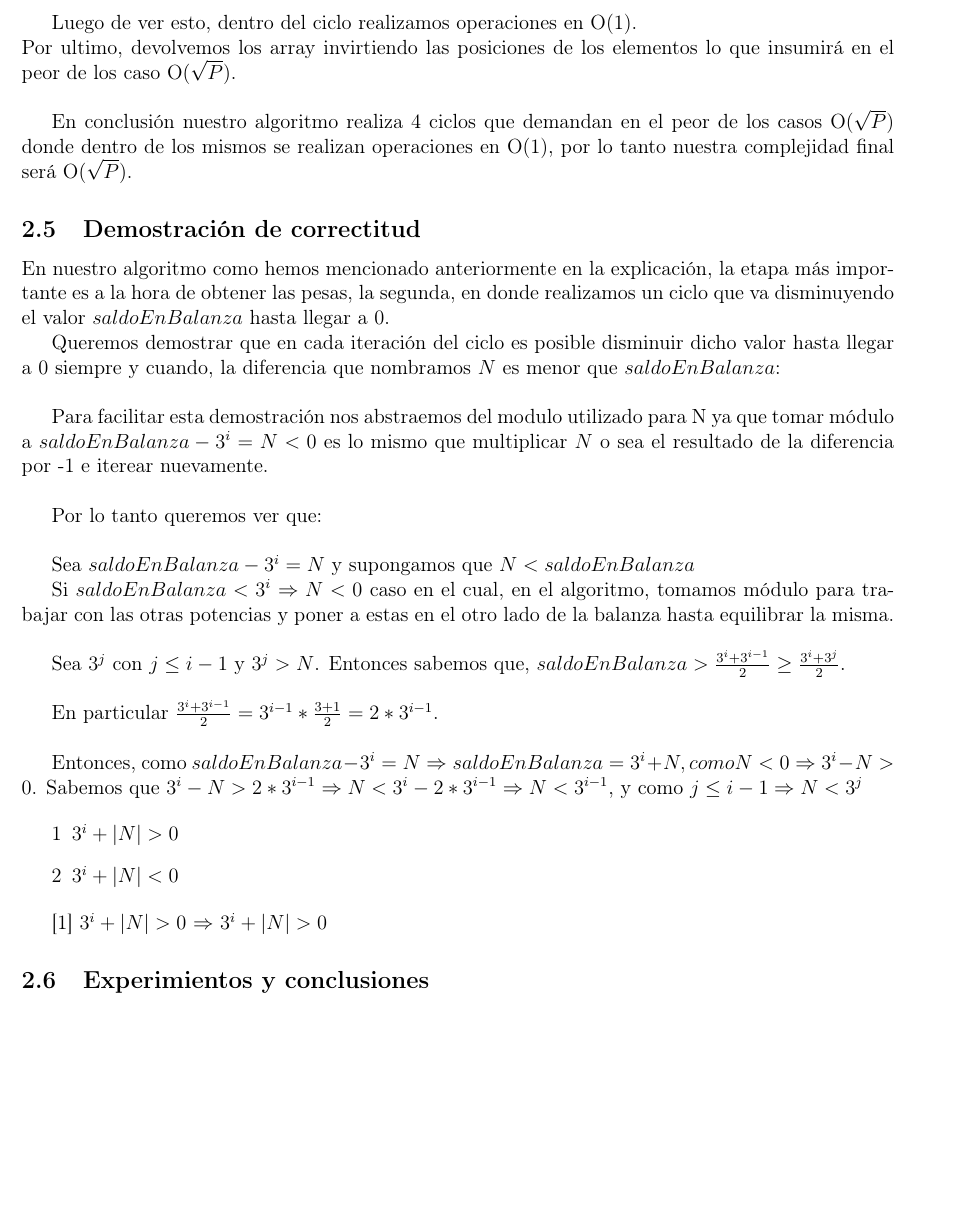
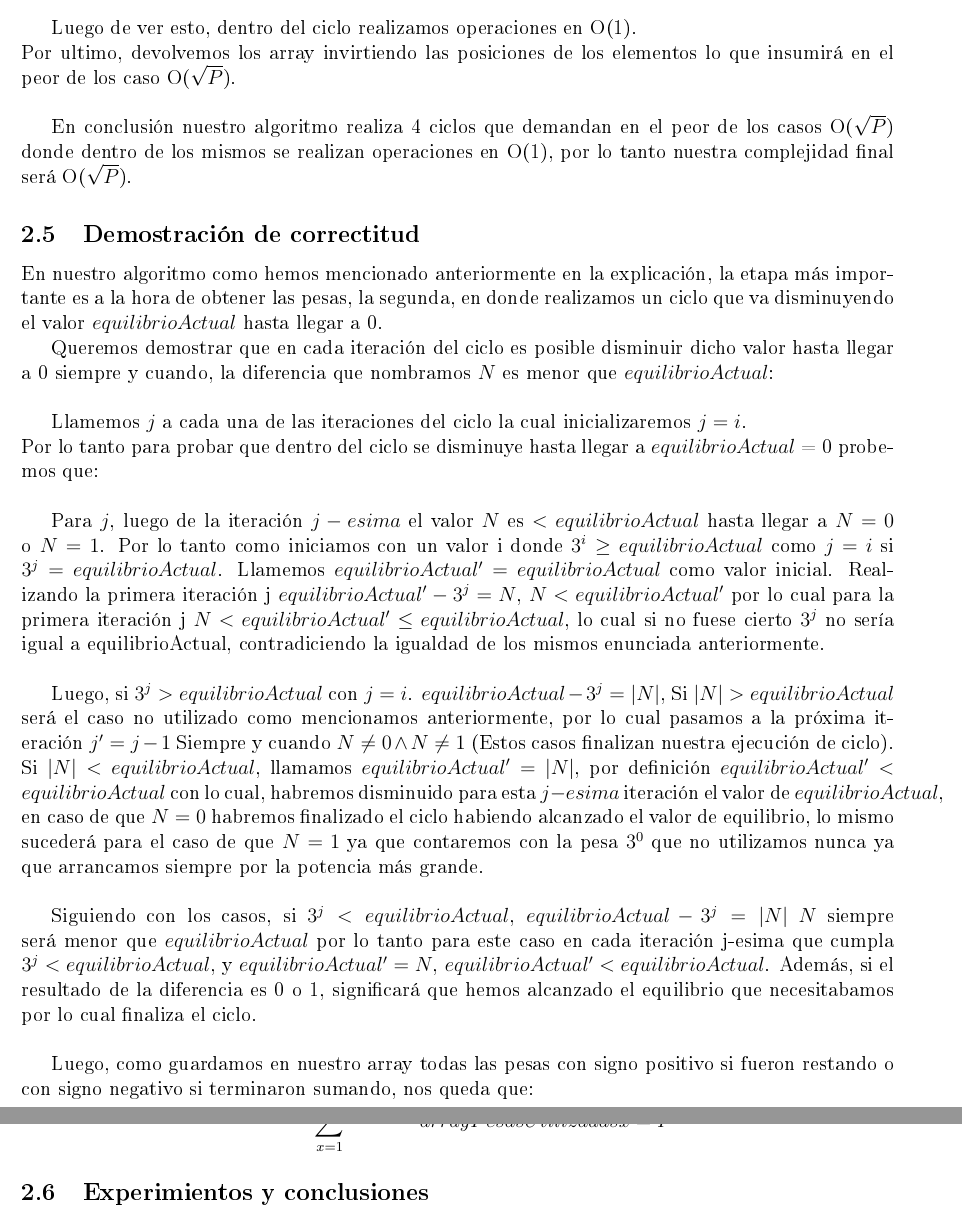
Before and after one commit to guidotripodi/algo3_20162c, a LaTeX document (tp1/informe/tpd.tex, which reads tp1/informe/ej2-dem.tex): part of page 13 of 18 before the commit and two parts of pages 13 and 14 of 18 after it, the two joined at a grey line, cut so that both start at the same text, the shorter picture padded with empty space. The pictures show the PDF file tp1/informe/tpd.pdf that the author committed with the source.

Commit message:
subiendo intento de demo del 2. GT.

```diff
--- a/tp1/informe/ej2-dem.tex
+++ b/tp1/informe/ej2-dem.tex
@@ -5,17 +5,15 @@ Queremos demostrar que en cada iteraci\'on del ciclo es posible disminuir dicho
 
-Para facilitar esta demostraci\'on nos abstraemos del modulo utilizado para N ya que tomar m\'odulo a $saldoEnBalanza - {3^i} = N < 0$ es lo mismo que multiplicar $N$ o sea el resultado de la diferencia por -1 e iterear nuevamente.\\
+%Para facilitar esta demostraci\'on nos abstraemos del m\'odulo utilizado para N ya que tomar m\'odulo a $equilibrioActual - {3^i} = N < 0$ es lo mismo que multiplicar $N$ o sea el resultado de la diferencia por -1 e iterear nuevamente.\\
 
-Por lo tanto queremos ver que:\\
+Llamemos $j$ a cada una de las iteraciones del ciclo la cual inicializaremos $j = i$.\\
+Por lo tanto para probar que dentro del ciclo se disminuye hasta llegar a $equilibrioActual$ = 0 probemos que:\\
 
-Sea $saldoEnBalanza - {3^i} = N$ y supongamos que $N < saldoEnBalanza$
+Para $j$, luego de la iteraci\'on $j-esima$ el valor $N$ es $< equilibrioActual$ hasta llegar a $N = 0$ o $N = 1$. Por lo tanto como iniciamos con un valor i donde ${3^i}\geq equilibrioActual$ como $j=i$ si ${3^j} = equilibrioActual$. Llamemos $equilibrioActual' = equilibrioActual$ como valor inicial. Realizando la primera iteraci\'on j $equilibrioActual' - {3^j} = N$, $N < equilibrioActual'$ por lo cual para la primera iteraci\'on j $N < equilibrioActual' \leq equilibrioActual$, lo cual si no fuese cierto ${3^j}$ no ser\'ia igual a equilibrioActual, contradiciendo la igualdad de los mismos enunciada anteriormente.\\
 
-Si $saldoEnBalanza < {3^i} \Rightarrow N < 0$ caso en el cual, en el algoritmo, tomamos m\'odulo para trabajar con las otras potencias y poner a estas en el otro lado de la balanza hasta equilibrar la misma.\\
+Luego, si ${3^j} > equilibrioActual$ con $j=i$. $equilibrioActual - {3^j} = |N|$, Si $|N| > equilibrioActual$ ser\'a el caso no utilizado como mencionamos anteriormente, por lo cual pasamos a la pr\'oxima iteraci\'on $j'= j-1$ Siempre y cuando $N \neq 0 \wedge N \neq 1$ (Estos casos finalizan nuestra ejecuci\'on de ciclo). Si $|N| < equilibrioActual$, llamamos $equilibrioActual' = |N|$, por definici\'on $equilibrioActual' < equilibrioActual$ con lo cual, habremos disminuido para esta $j-esima$ iteraci\'on el valor de $equilibrioActual$, en caso de que $N = 0$ habremos finalizado el ciclo habiendo alcanzado el valor de equilibrio, lo mismo suceder\'a para el caso de que $N = 1$ ya que contaremos con la pesa ${3^0}$ que no utilizamos nunca ya que arrancamos siempre por la potencia m\'as grande.\\
 
-Sea ${3^j}$ con $j \leq i-1$ y ${3^j} > N$. Entonces sabemos que, $saldoEnBalanza > \frac{{3^i}+ {3^{i-1}}}{2} \geq \frac{{3^i}+ {3^{j}}}{2}$.\\
-
-En particular $\frac{{3^i}+ {3^{i-1}}}{2} = {3^{i-1}}\ast\frac{3+1}{2} = 2\ast{3^{i-1}}$.\\
-
-Entonces, como  $saldoEnBalanza - {3^i} = N \Rightarrow saldoEnBalanza = {3^i} + N, como N < 0 \Rightarrow {3^i} - N > 0$. Sabemos que ${3^i} - N > 2\ast{3^{i-1}} \Rightarrow N < {3^i} -2\ast{3^{i-1}} \Rightarrow N < {3^{i-1}}$, y como $j \leq i-1 \Rightarrow N < {3^{j}}$
+Siguiendo con los casos, si ${3^j} < equilibrioActual$, $equilibrioActual - {3^j} = |N|$ $N$ siempre ser\'a menor que $equilibrioActual$ por lo tanto para este caso en cada iteraci\'on j-esima que cumpla ${3^j} < equilibrioActual$, y $equilibrioActual' = N$, $equilibrioActual' < equilibrioActual$. Adem\'as, si el resultado de la diferencia es 0 o 1, significar\'a que hemos alcanzado el equilibrio que necesitabamos por lo cual finaliza el ciclo.\\
 
 
+Luego, como guardamos en nuestro array todas las pesas con signo positivo si fueron restando o con signo negativo si terminaron sumando, nos queda que:\\
 
```
Also changed, not shown: tp1/informe/tpd.pdf, tp1/informe/ej2-dem.tex (15 more changed lines), 6 other files.
